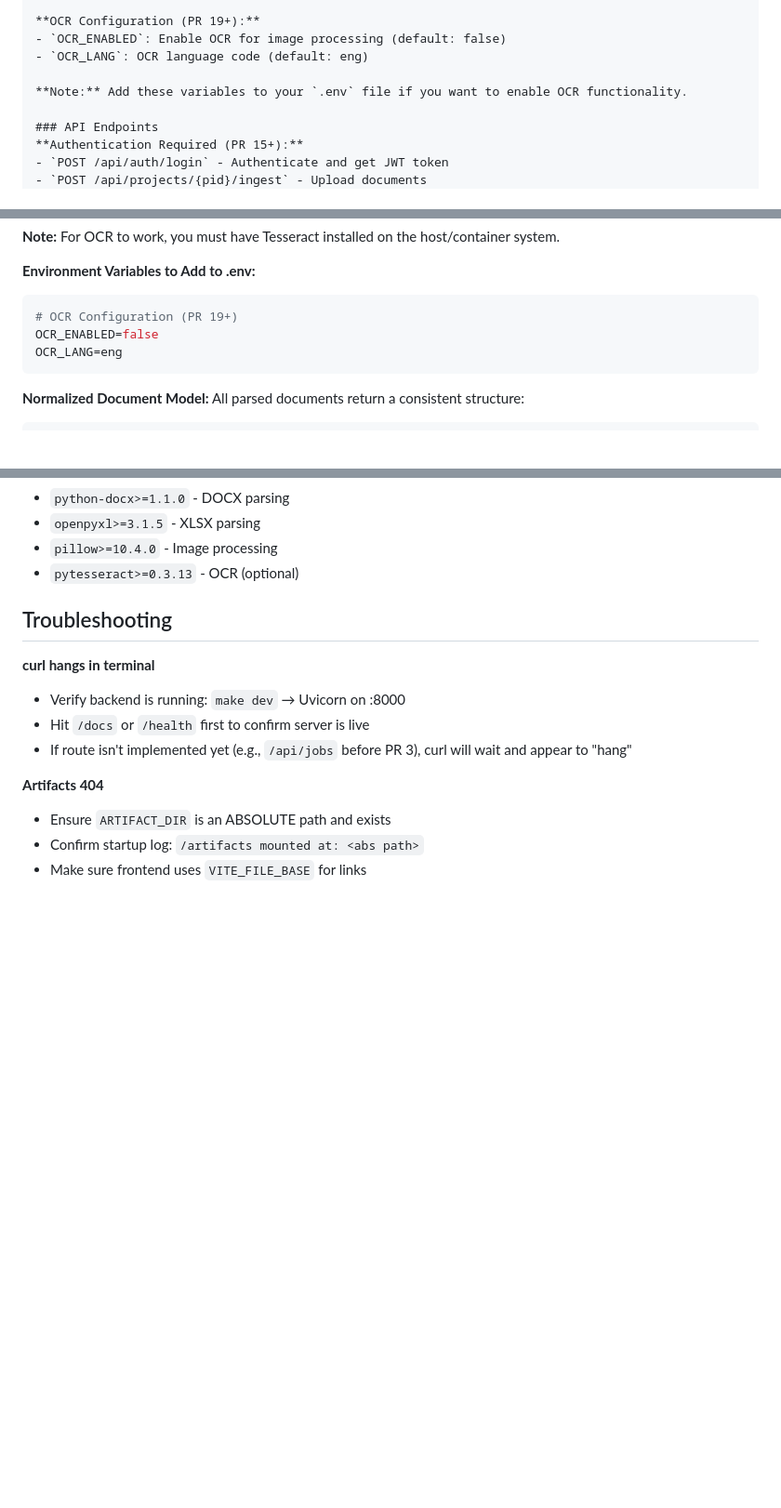
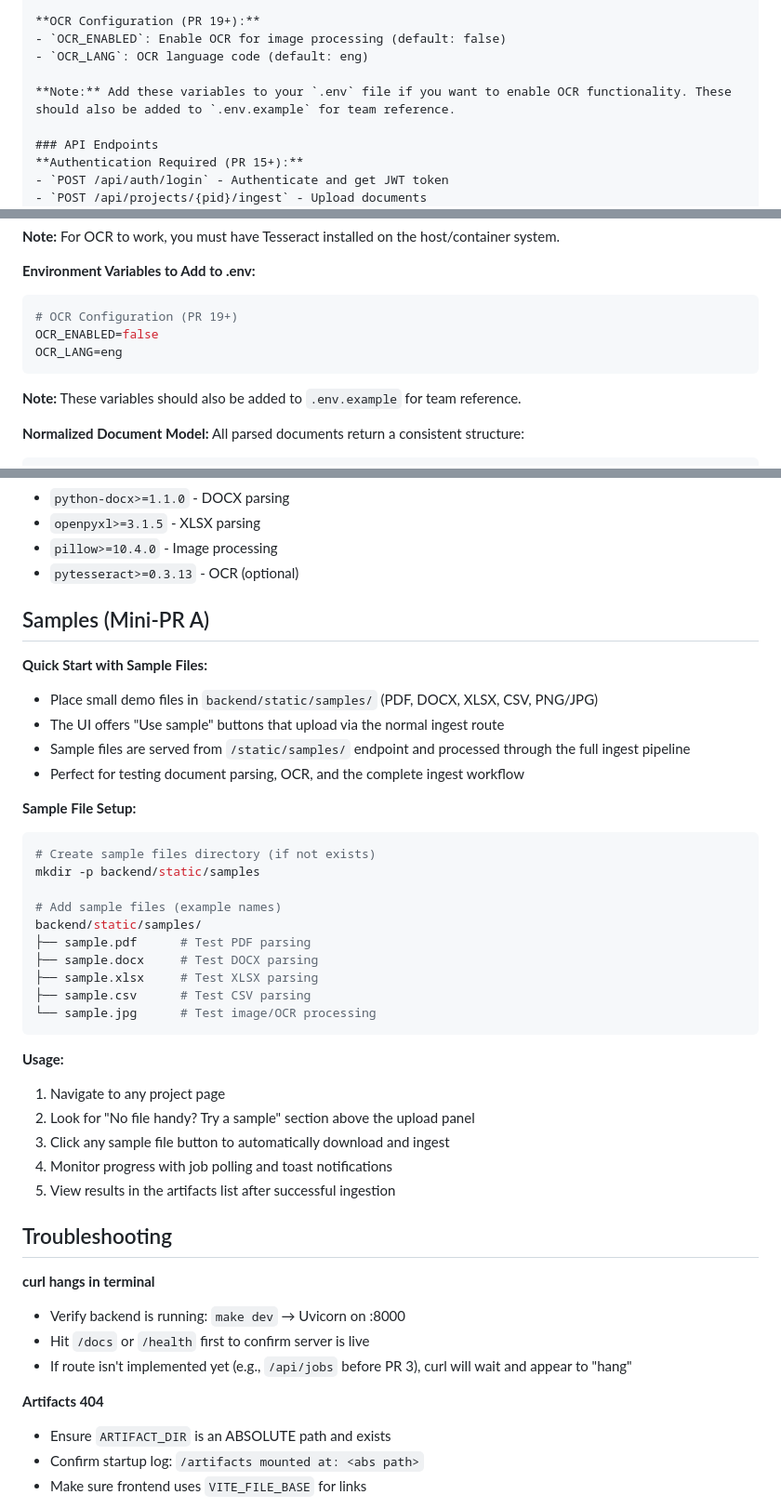
Before and after one commit to info757/EstimAI, a Markdown page: README.md, 3 parts joined by grey strips. Shown at 93% size. GitHub-like rendering; blank space fills up the shorter version.

Commit message:
docs: add Samples section to README for Mini-PR A
- Document sample files feature and setup instructions
- Explain how to place demo files in backend/static/samples/
- Describe UI integration with 'Use sample' buttons
- Include usage steps for testing ingest pipeline
- Reference static samples endpoint and job processing workflow

````diff
--- a/README.md
+++ b/README.md
@@ -174,7 +174,7 @@ backend/artifacts/
 - `OCR_ENABLED`: Enable OCR for image processing (default: false)
 - `OCR_LANG`: OCR language code (default: eng)
 
-**Note:** Add these variables to your `.env` file if you want to enable OCR functionality.
+**Note:** Add these variables to your `.env` file if you want to enable OCR functionality. These should also be added to `.env.example` for team reference.
 
 ### API Endpoints
 **Authentication Required (PR 15+):**
@@ -245,6 +245,8 @@ OCR_ENABLED=false
 OCR_LANG=eng
 ```
 
+**Note:** These variables should also be added to `.env.example` for team reference.
+
 **Normalized Document Model:**
 All parsed documents return a consistent structure:
 ```json
@@ -277,6 +279,35 @@ All parsed documents return a consistent structure:
 - `openpyxl>=3.1.5` - XLSX parsing
 - `pillow>=10.4.0` - Image processing
 - `pytesseract>=0.3.13` - OCR (optional)
+
+## Samples (Mini-PR A)
+
+**Quick Start with Sample Files:**
+- Place small demo files in `backend/static/samples/` (PDF, DOCX, XLSX, CSV, PNG/JPG)
+- The UI offers "Use sample" buttons that upload via the normal ingest route
+- Sample files are served from `/static/samples/` endpoint and processed through the full ingest pipeline
+- Perfect for testing document parsing, OCR, and the complete ingest workflow
+
+**Sample File Setup:**
+```bash
+# Create sample files directory (if not exists)
+mkdir -p backend/static/samples
+
+# Add sample files (example names)
+backend/static/samples/
+├── sample.pdf      # Test PDF parsing
+├── sample.docx     # Test DOCX parsing
+├── sample.xlsx     # Test XLSX parsing
+├── sample.csv      # Test CSV parsing
+└── sample.jpg      # Test image/OCR processing
+```
+
+**Usage:**
+1. Navigate to any project page
+2. Look for "No file handy? Try a sample" section above the upload panel
+3. Click any sample file button to automatically download and ingest
+4. Monitor progress with job polling and toast notifications
+5. View results in the artifacts list after successful ingestion
 
 ## Troubleshooting
 
````
